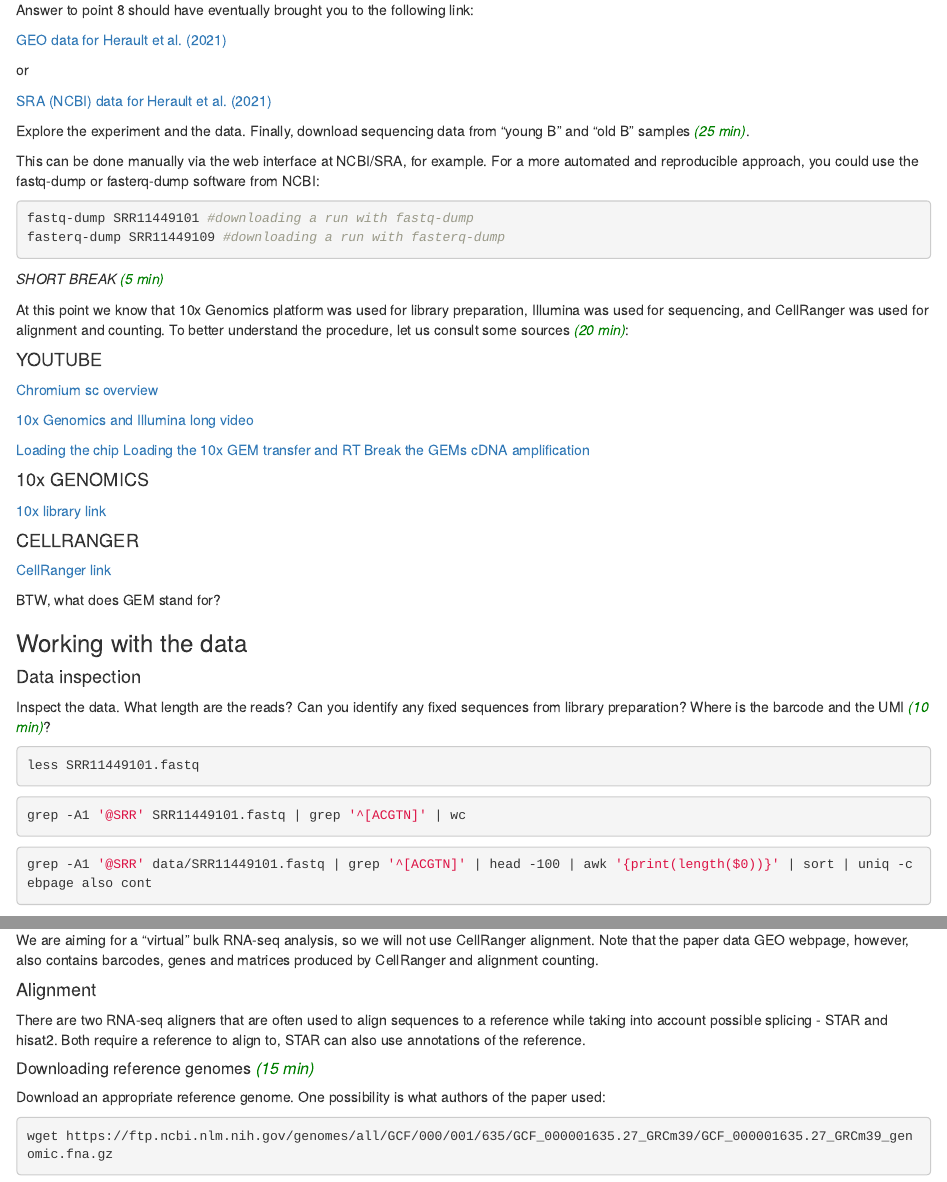
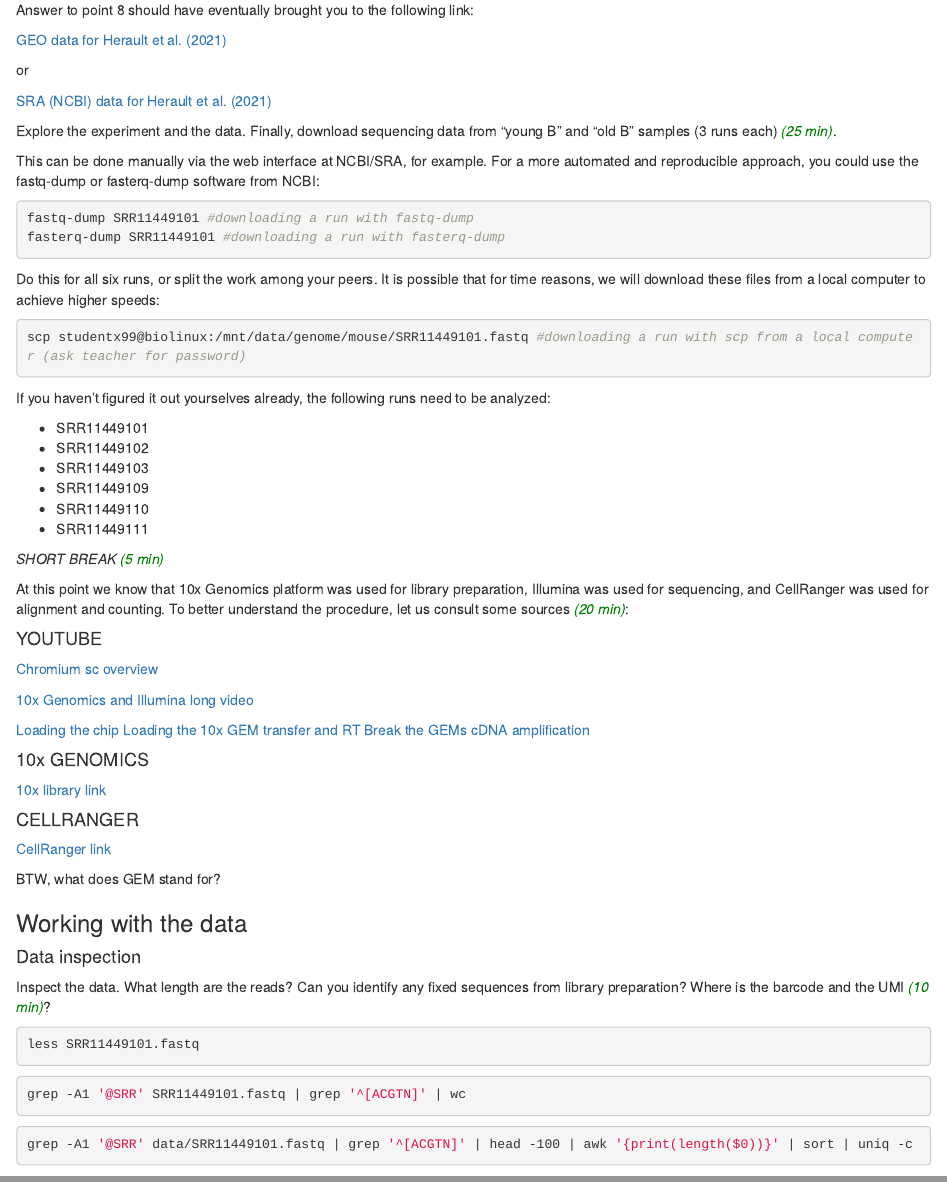
Before and after one commit to sybila/bioinformatics-summer-school, an R Markdown document (Material/10x_scRNA-seq.Rmd): the page in a window 1100 px wide, from 500 px down, and a second part further down, joined at a grey line. The pictures show the output file Material/10x_scRNA-seq.html that the author committed with the source, opened offline.

Commit message:
Fixed errors in 10x_scRNA-seq exercise files

````diff
--- a/Material/10x_scRNA-seq.Rmd
+++ b/Material/10x_scRNA-seq.Rmd
@@ -29,14 +29,30 @@ or
 
 [SRA (NCBI) data for Herault et al. (2021)](https://www.ncbi.nlm.nih.gov/bioproject/PRJNA616273)
 
-Explore the experiment and the data. Finally, download sequencing data from "young B" and "old B" samples <font color="green">*(25 min)*</font>.
+Explore the experiment and the data. Finally, download sequencing data from "young B" and "old B" samples (3 runs each) <font color="green">*(25 min)*</font>.
 
 This can be done manually via the web interface at NCBI/SRA, for example. For a more automated and reproducible approach, you could use the fastq-dump or fasterq-dump software from NCBI:
 
 ```{bash, eval = FALSE}
 fastq-dump SRR11449101 #downloading a run with fastq-dump
-fasterq-dump SRR11449109 #downloading a run with fasterq-dump
+fasterq-dump SRR11449101 #downloading a run with fasterq-dump
 ```
+
+Do this for all six runs, or split the work among your peers. It is possible that for time reasons, we will download these files from a local computer to achieve higher speeds:
+
+
+```{bash, eval = FALSE}
+scp studentx99@biolinux:/mnt/data/genome/mouse/SRR11449101.fastq #downloading a run with scp from a local computer (ask teacher for password)
+```
+
+If you haven't figured it out yourselves already, the following runs need to be analyzed:
+
+- SRR11449101
+- SRR11449102
+- SRR11449103
+- SRR11449109
+- SRR11449110
+- SRR11449111
 
 *SHORT BREAK <font color="green">(5 min)</font>*
 
@@ -76,7 +92,7 @@ grep -A1 '@SRR' SRR11449101.fastq | grep '^[ACGTN]' | wc
 ```
 
 ```{bash, eval = FALSE}
-grep -A1 '@SRR' data/SRR11449101.fastq | grep '^[ACGTN]' | head -100 | awk '{print(length($0))}' | sort | uniq -cebpage also cont
+grep -A1 '@SRR' data/SRR11449101.fastq | grep '^[ACGTN]' | head -100 | awk '{print(length($0))}' | sort | uniq -c
 ```
 We are aiming for a "virtual" bulk RNA-seq analysis, so we will not use CellRanger alignment. Note that the paper data GEO webpage, however, also contains barcodes, genes and matrices produced by CellRanger and alignment counting.
 
````
Also changed, not shown: Material/10x_scRNA-seq.html, Material/10x_scRNA-seq.Rmd (2 more changed lines).
